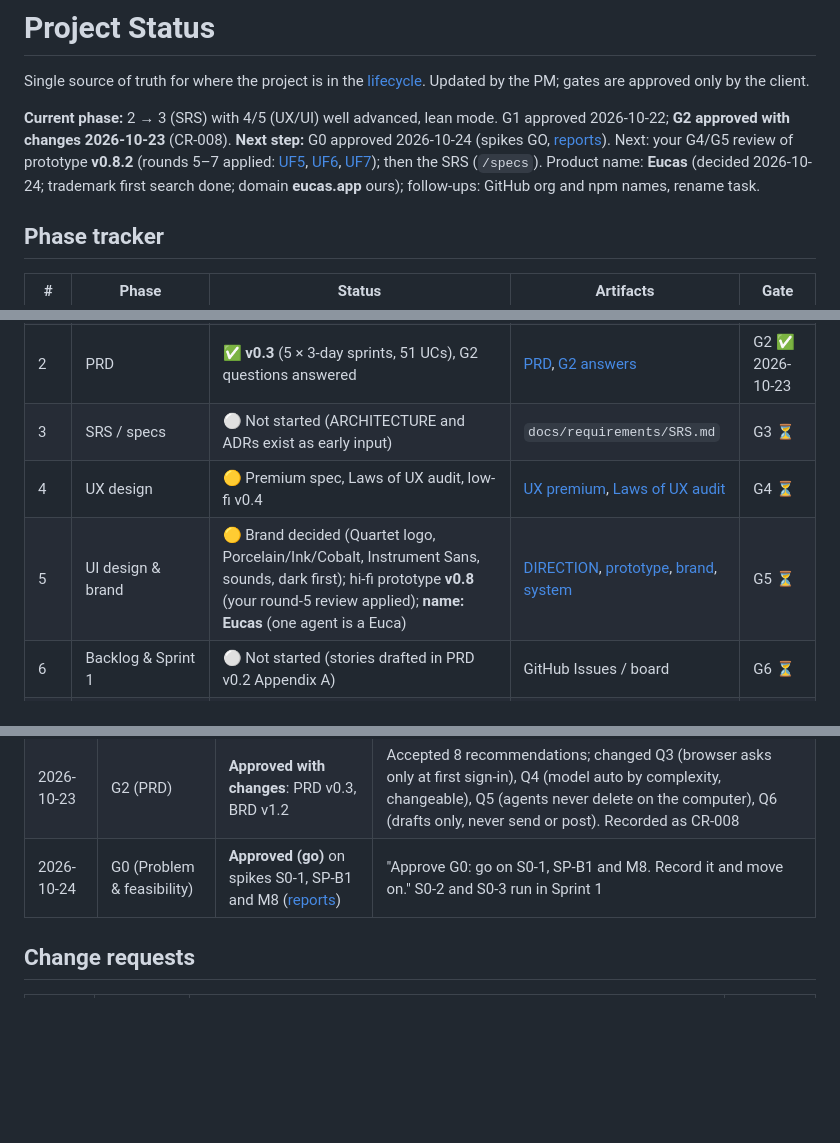
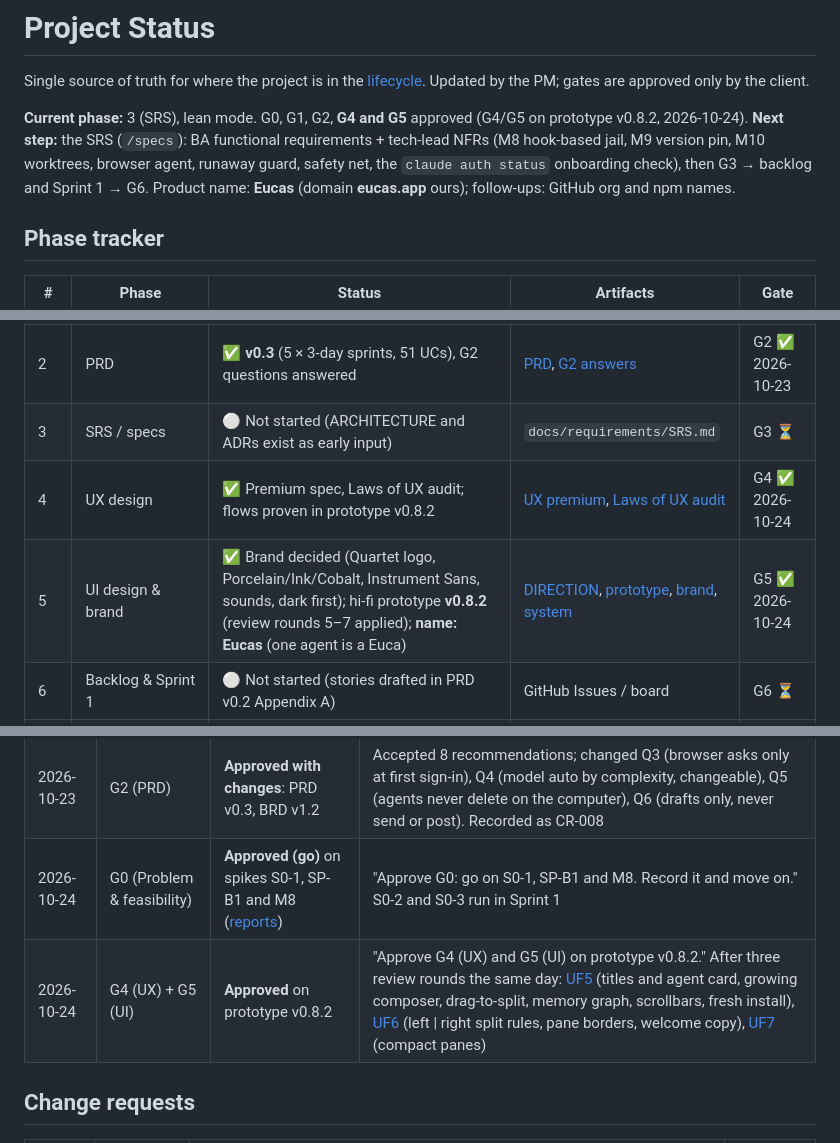
Before and after one commit to Majd-Alhakim/bench, a Markdown page: docs/process/STATUS.md, 3 parts joined by grey strips. Drawn GitHub-style; blank space fills up the shorter version.

Commit message:
docs(process): G4 and G5 approved on prototype v0.8.2
Co-Authored-By: Claude Opus 5.5 <noreply@anthropic.com>

```diff
--- a/docs/process/STATUS.md
+++ b/docs/process/STATUS.md
@@ -2,8 +2,8 @@
 
 Single source of truth for where the project is in the [lifecycle](LIFECYCLE.md). Updated by the PM; gates are approved only by the client.
 
-**Current phase:** 2 → 3 (SRS) with 4/5 (UX/UI) well advanced, lean mode. G1 approved 2026-10-22; **G2 approved with changes 2026-10-23** (CR-008).
-**Next step:** G0 approved 2026-10-24 (spikes GO, [reports](../spikes/)). Next: your G4/G5 review of prototype **v0.8.2** (rounds 5–7 applied: [UF5](../requirements/interviews/2026-10-24-ui-feedback-5.md), [UF6](../requirements/interviews/2026-10-24-ui-feedback-6.md), [UF7](../requirements/interviews/2026-10-24-ui-feedback-7.md)); then the SRS (`/specs`). Product name: **Eucas** (decided 2026-10-24; trademark first search done; domain **eucas.app** ours); follow-ups: GitHub org and npm names, rename task.
+**Current phase:** 3 (SRS), lean mode. G0, G1, G2, **G4 and G5** approved (G4/G5 on prototype v0.8.2, 2026-10-24).
+**Next step:** the SRS (`/specs`): BA functional requirements + tech-lead NFRs (M8 hook-based jail, M9 version pin, M10 worktrees, browser agent, runaway guard, safety net, the `claude auth status` onboarding check), then G3 → backlog and Sprint 1 → G6. Product name: **Eucas** (domain **eucas.app** ours); follow-ups: GitHub org and npm names.
 
 ## Phase tracker
 
@@ -13,8 +13,8 @@ Single source of truth for where the project is in the [lifecycle](LIFECYCLE.md)
 | 1 | Requirements / BRD | ✅ v1.0 baselined; **v1.2** applies CR-001…008 + G2 answers; open items §10 #41–#43 | [BRD](../requirements/BRD.md), [interviews](../requirements/interviews/) | G1 ✅ 2026-10-22 |
 | 2 | PRD | ✅ **v0.3** (5 × 3-day sprints, 51 UCs), G2 questions answered | [PRD](../requirements/PRD.md), [G2 answers](../requirements/interviews/2026-10-23-g2-answers.md) | G2 ✅ 2026-10-23 |
 | 3 | SRS / specs | ⚪ Not started (ARCHITECTURE and ADRs exist as early input) | `docs/requirements/SRS.md` | G3 ⏳ |
-| 4 | UX design | 🟡 Premium spec, Laws of UX audit, low-fi v0.4 | [UX premium](../design/ux/premium/README.md), [Laws of UX audit](../design/ux/laws-of-ux-audit.md) | G4 ⏳ |
-| 5 | UI design & brand | 🟡 Brand decided (Quartet logo, Porcelain/Ink/Cobalt, Instrument Sans, sounds, dark first); hi-fi prototype **v0.8** (your round-5 review applied); **name: Eucas** (one agent is a Euca) | [DIRECTION](../design/ui/DIRECTION.md), [prototype](../design/ui/prototype/direction.html), [brand](../design/ui/brand/BRAND.md), [system](../design/ui/system/DESIGN-SYSTEM.md) | G5 ⏳ |
+| 4 | UX design | ✅ Premium spec, Laws of UX audit; flows proven in prototype v0.8.2 | [UX premium](../design/ux/premium/README.md), [Laws of UX audit](../design/ux/laws-of-ux-audit.md) | G4 ✅ 2026-10-24 |
+| 5 | UI design & brand | ✅ Brand decided (Quartet logo, Porcelain/Ink/Cobalt, Instrument Sans, sounds, dark first); hi-fi prototype **v0.8.2** (review rounds 5–7 applied); **name: Eucas** (one agent is a Euca) | [DIRECTION](../design/ui/DIRECTION.md), [prototype](../design/ui/prototype/direction.html), [brand](../design/ui/brand/BRAND.md), [system](../design/ui/system/DESIGN-SYSTEM.md) | G5 ✅ 2026-10-24 |
 | 6 | Backlog & Sprint 1 | ⚪ Not started (stories drafted in PRD v0.2 Appendix A) | GitHub Issues / board | G6 ⏳ |
 | 7–10 | Delivery, QA, release, maintenance | ⚪ | — | — |
 
@@ -33,6 +33,7 @@ Product model · auth (ADR-0002) · **Electron accepted (ADR-0001)** · repo con
 | 2026-10-22 | G1 (BRD) | **Approved**: BRD v0.5 baselined as v1.0 | "yes". Remaining detail assumptions are carried into the PRD/SRS as defaults |
 | 2026-10-23 | G2 (PRD) | **Approved with changes**: PRD v0.3, BRD v1.2 | Accepted 8 recommendations; changed Q3 (browser asks only at first sign-in), Q4 (model auto by complexity, changeable), Q5 (agents never delete on the computer), Q6 (drafts only, never send or post). Recorded as CR-008 |
 | 2026-10-24 | G0 (Problem & feasibility) | **Approved (go)** on spikes S0-1, SP-B1 and M8 ([reports](../spikes/)) | "Approve G0: go on S0-1, SP-B1 and M8. Record it and move on." S0-2 and S0-3 run in Sprint 1 |
+| 2026-10-24 | G4 (UX) + G5 (UI) | **Approved** on prototype v0.8.2 | "Approve G4 (UX) and G5 (UI) on prototype v0.8.2." After three review rounds the same day: [UF5](../requirements/interviews/2026-10-24-ui-feedback-5.md) (titles and agent card, growing composer, drag-to-split, memory graph, scrollbars, fresh install), [UF6](../requirements/interviews/2026-10-24-ui-feedback-6.md) (left \| right split rules, pane borders, welcome copy), [UF7](../requirements/interviews/2026-10-24-ui-feedback-7.md) (compact panes) |
 
 ## Change requests
 
```
Also changed, not shown: 1 other file.
